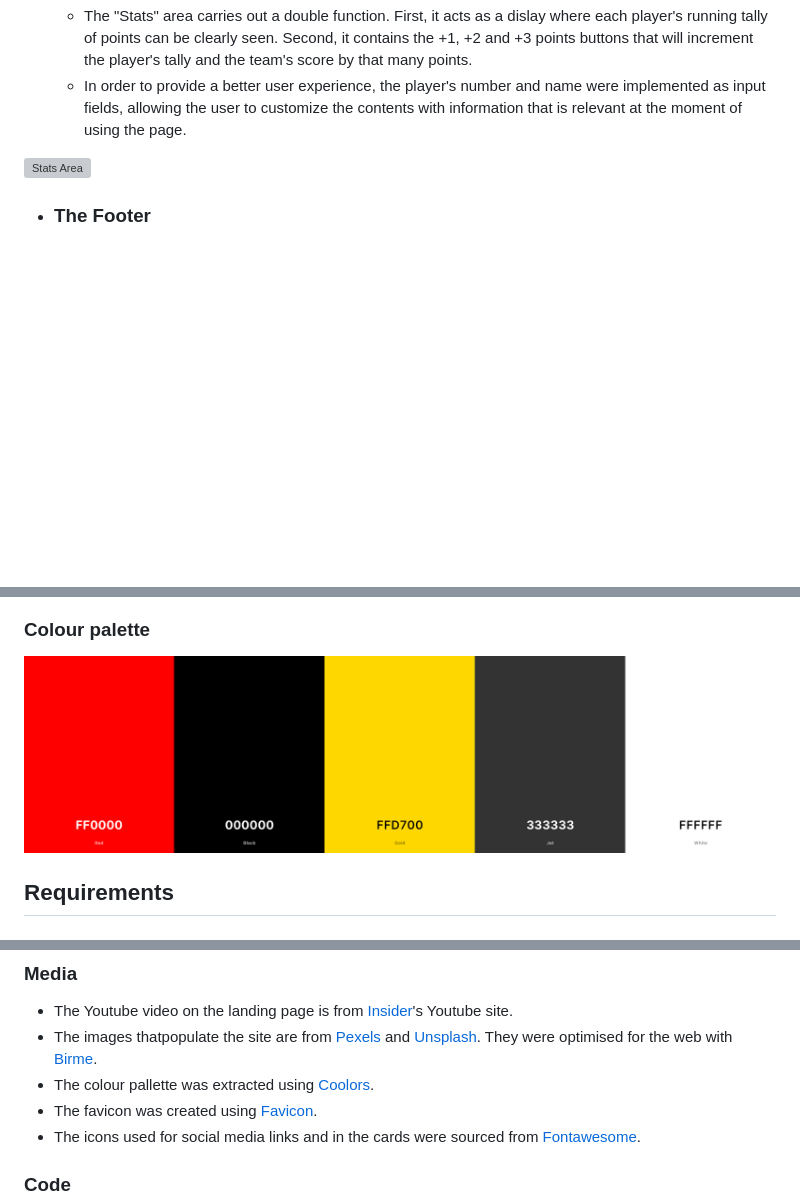
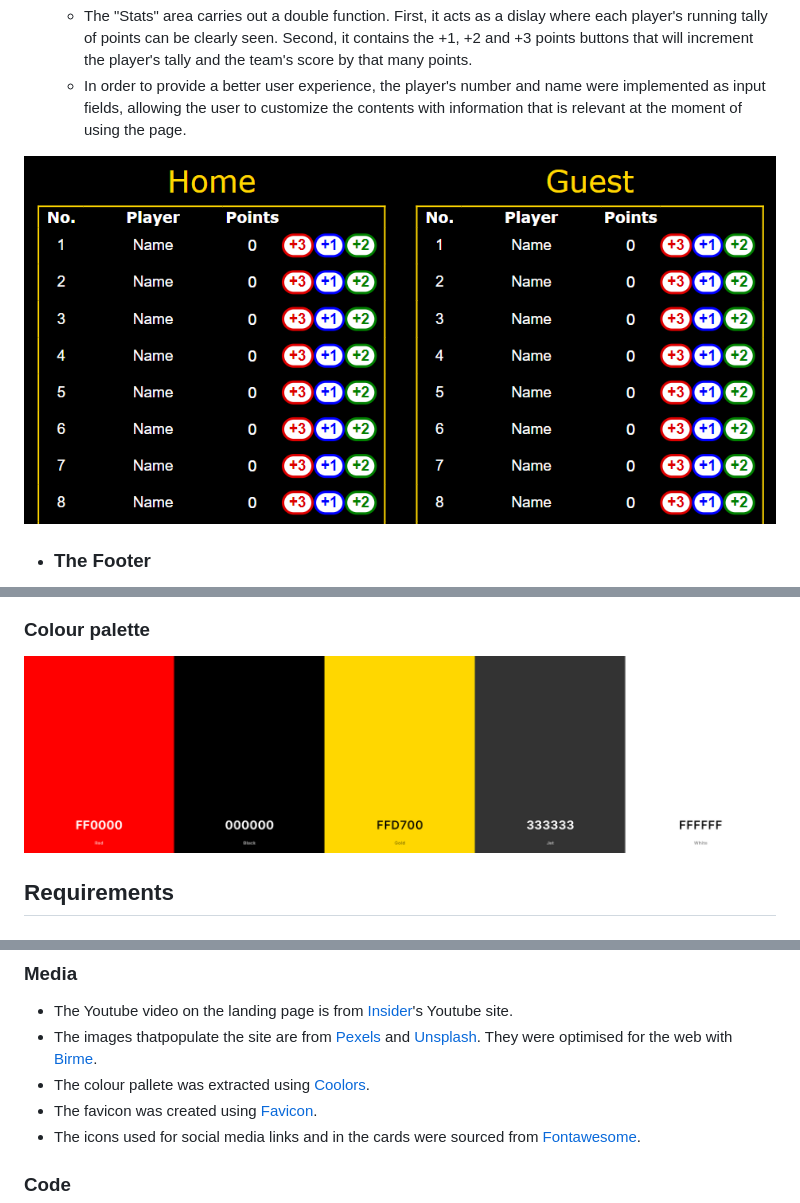
Before and after one commit to jbocciadev/PP2, a Markdown page: README.md, 3 parts joined by grey strips. Drawn GitHub-style; blank space fills up the shorter version; grey boxes are pictures that could not be loaded.

Commit message:
Fix minor issues with README's markup.

```diff
--- a/README.md
+++ b/README.md
@@ -32,7 +32,7 @@ Score! is a fully-responsive website that is easy to use and follow instinctivel
   - The "Stats" area carries out a double function. First, it acts as a dislay where each player's running tally of points can be clearly seen. Second, it contains the +1, +2 and +3 points buttons that will increment the player's tally and the team's score by that many points.
   - In order to provide a better user experience, the player's number and name were implemented as input fields, allowing the user to customize the contents with information that is relevant at the moment of using the page.
 
-![Stats Area](/assets/images/media/stats_area.PNG)
+![Stats Area](/assets/media/stats_area.PNG)
 
 - ### __The Footer__
 
@@ -64,7 +64,7 @@ Score! is a fully-responsive website that is easy to use and follow instinctivel
   ![Score_Wireframe](/assets/media/score_wireframe.PNG)
 
 ### Colour palette
-  ![Colour palette](/assets/media/score_pallette.PNG)
+  ![Colour palette](/assets/media/score_palette.PNG)
 
 ## Requirements
 
@@ -183,7 +183,7 @@ You can break the credits section up into Content and Media, depending on what y
 ### Media
 - The Youtube video on the landing page is from [Insider](https://www.youtube.com/@Insider)'s Youtube site.
 - The images thatpopulate the site are from [Pexels](https://pexels.com) and [Unsplash](https://unsplash.com). They were optimised for the web with [Birme](https://birme.net).
-- The colour pallette was extracted using [Coolors](https://coolors.co).
+- The colour pallete was extracted using [Coolors](https://coolors.co).
 - The favicon was created using [Favicon](https://favicon.io).
 - The icons used for social media links and in the cards were sourced from [Fontawesome](https://fontawesome.com).
 
```
Also changed, not shown: other parts of README.md (+1 -1 lines), assets/media/score_palette.PNG (renamed from assets/media/score_pallette.PNG).
